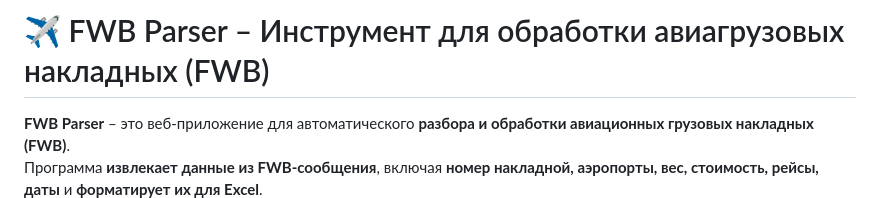
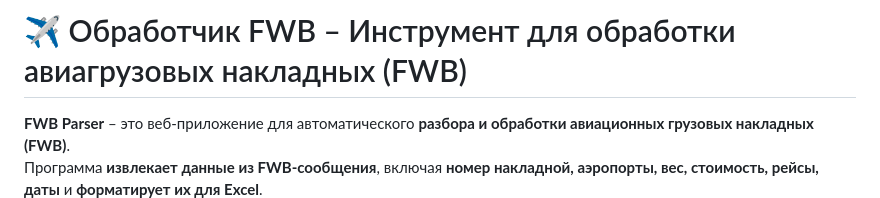
Before and after one commit to Al12086/FWB, a Markdown page: README.md, the part around the change. Drawn GitHub-style.

```diff
--- a/README.md
+++ b/README.md
@@ -1,4 +1,4 @@
-# ✈️ FWB Parser – Инструмент для обработки авиагрузовых накладных (FWB)
+# ✈️ Обработчик FWB  – Инструмент для обработки авиагрузовых накладных (FWB)
 
 **FWB Parser** – это веб-приложение для автоматического **разбора и обработки авиационных грузовых накладных (FWB)**.
 Программа **извлекает данные из FWB-сообщения**, включая **номер накладной, аэропорты, вес, стоимость, рейсы, даты** и **форматирует их для Excel**.
```
